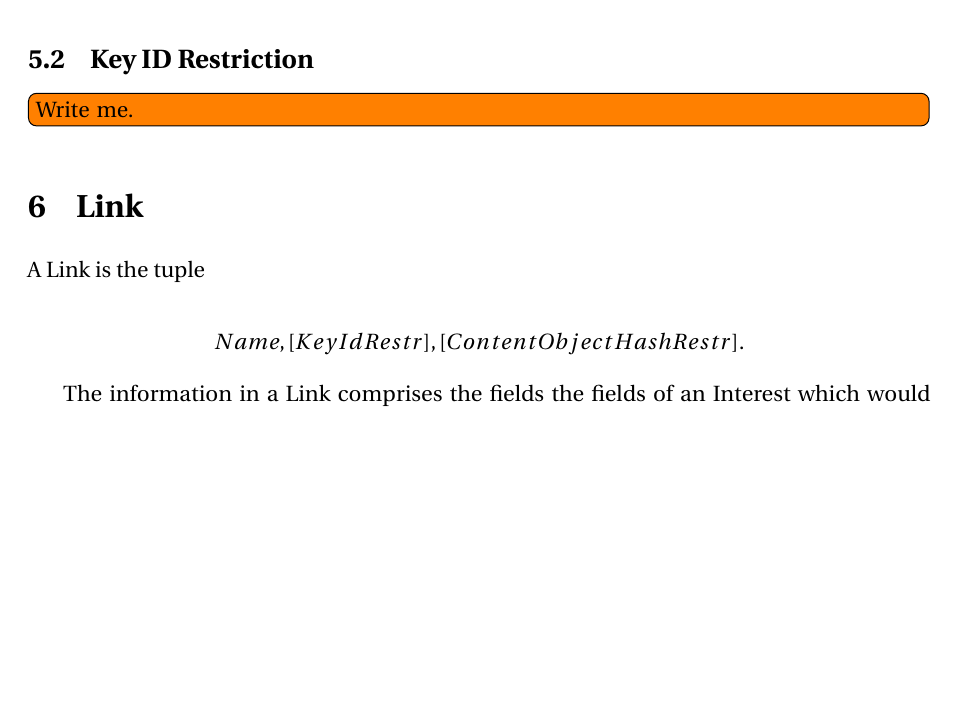
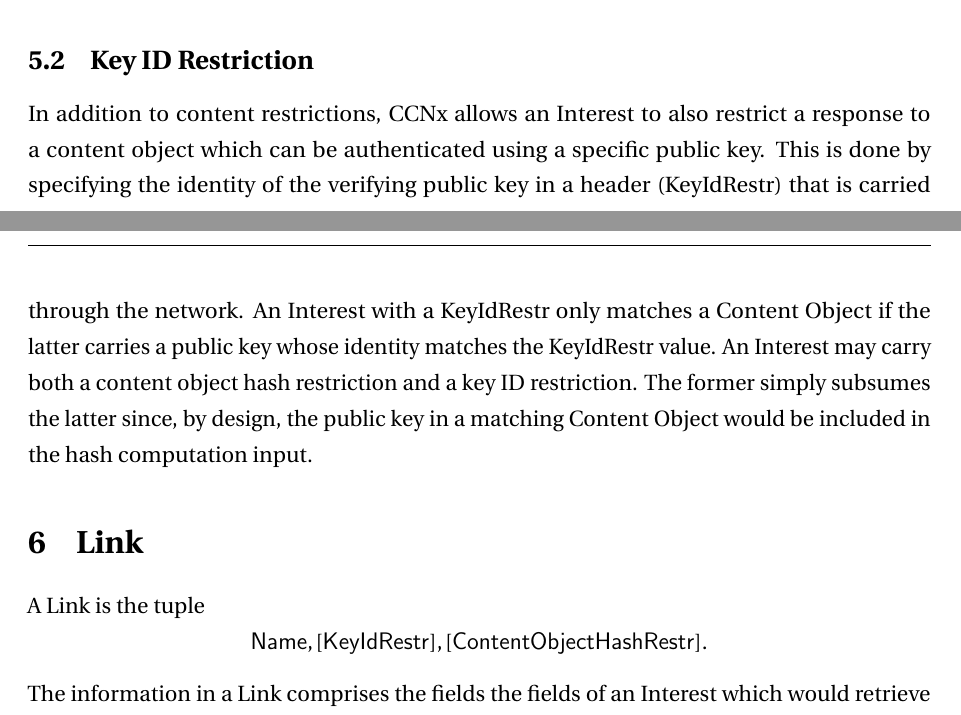
Before and after one commit to chris-wood/ccn-architecture, a LaTeX document (ccn.tex): part of page 18 of 24 before the commit and two parts of pages 17 and 18 of 24 after it, the two joined at a grey line, cut so that both start at the same text, the shorter picture padded with empty space. Compiled offline with pdfLaTeX.

Commit message:
Little updates.

```diff
--- a/ccn.tex
+++ b/ccn.tex
@@ -748,15 +731,21 @@
 when crossing a trust boundary.
 
 \subsection{Key ID Restriction}
-\todo[inline]{Write me.}
+In addition to content restrictions, CCNx allows an Interest to also
+restrict a response to a content object
+which can be authenticated using a specific public key. This is done by
+specifying the identity of the verifying public key in a header (KeyIdRestr)
+that is carried through the network. An Interest with a KeyIdRestr only matches a
+Content Object if the latter carries a public key whose identity matches the
+KeyIdRestr value. An Interest may carry both a content object hash restriction
+and a key ID restriction. The former simply subsumes the latter since, by design,
+the public key in a matching Content Object would be included in the hash computation input.
 
 \section{Link}
 A Link is the tuple
-
 $$
-{Name, [KeyIdRestr], [ContentObjectHashRestr]}.
+{\mathsf{Name}, [\mathsf{KeyIdRestr}], [\mathsf{ContentObjectHashRestr}]}.
 $$
-
 The information in a Link comprises the fields the fields of an
 Interest which would retrieve the Link target.  A Content Object with
 PayloadType = "Link" is an object whose payload is one or more Links.
```
Also changed, not shown: ccn.pdf, ccn.tex (69 more changed lines).
